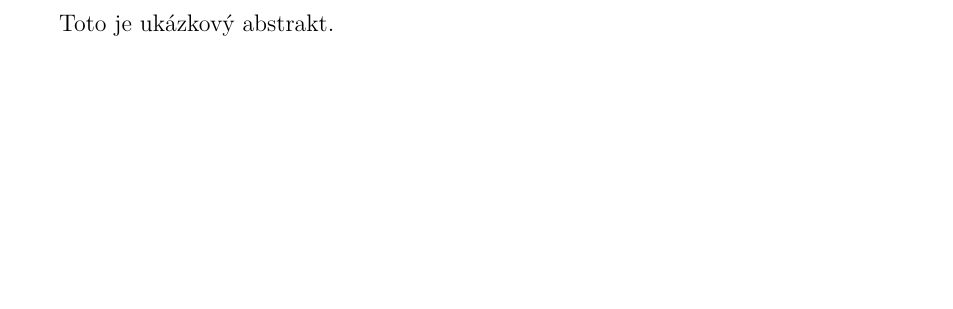
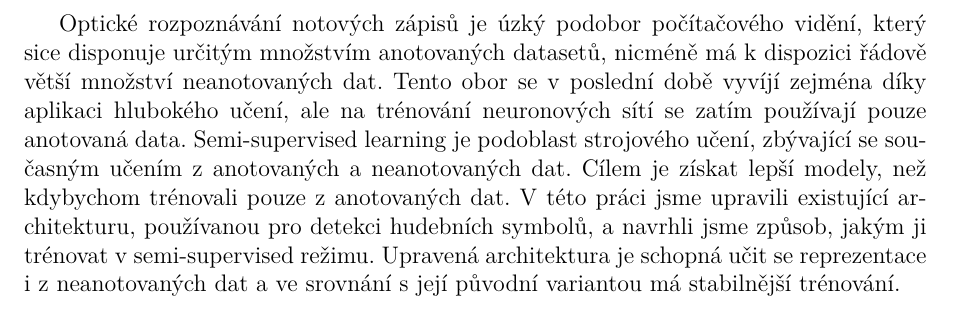
Before and after one commit to Jirka-Mayer/MasterThesis, a LaTeX document (text/cs-abstract/abstrakt.tex): part of the page, cut at the place of the change, the shorter picture padded with empty space. Compiled offline with pdfLaTeX.

Commit message:
Czech abstract

```diff
--- a/text/cs-abstract/abstrakt.tex
+++ b/text/cs-abstract/abstrakt.tex
@@ -14,6 +14,6 @@
 
 %% Nezapomeňte upravit abstrakt.xmpdata.
 
-Toto je ukázkový abstrakt.
+Optické rozpoznávání notových zápisů je úzký podobor počítačového vidění, který sice disponuje určitým množstvím anotovaných datasetů, nicméně má k dispozici řádově větší množství neanotovaných dat. Tento obor se v poslední době vyvíjí zejména díky aplikaci hlubokého učení, ale na trénování neuronových sítí se zatím používají pouze anotovaná data. Semi-supervised learning je podoblast strojového učení, zbývající se současným učením z anotovaných a neanotovaných dat. Cílem je získat lepší modely, než kdybychom trénovali pouze z anotovaných dat. V této práci jsme upravili existující architekturu, používanou pro detekci hudebních symbolů, a navrhli jsme způsob, jakým ji trénovat v semi-supervised režimu. Upravená architektura je schopná učit se reprezentace i z neanotovaných dat a ve srovnání s její původní variantou má stabilnější trénování.
 
 \end{document}
```
Also changed, not shown: 1 other file.
